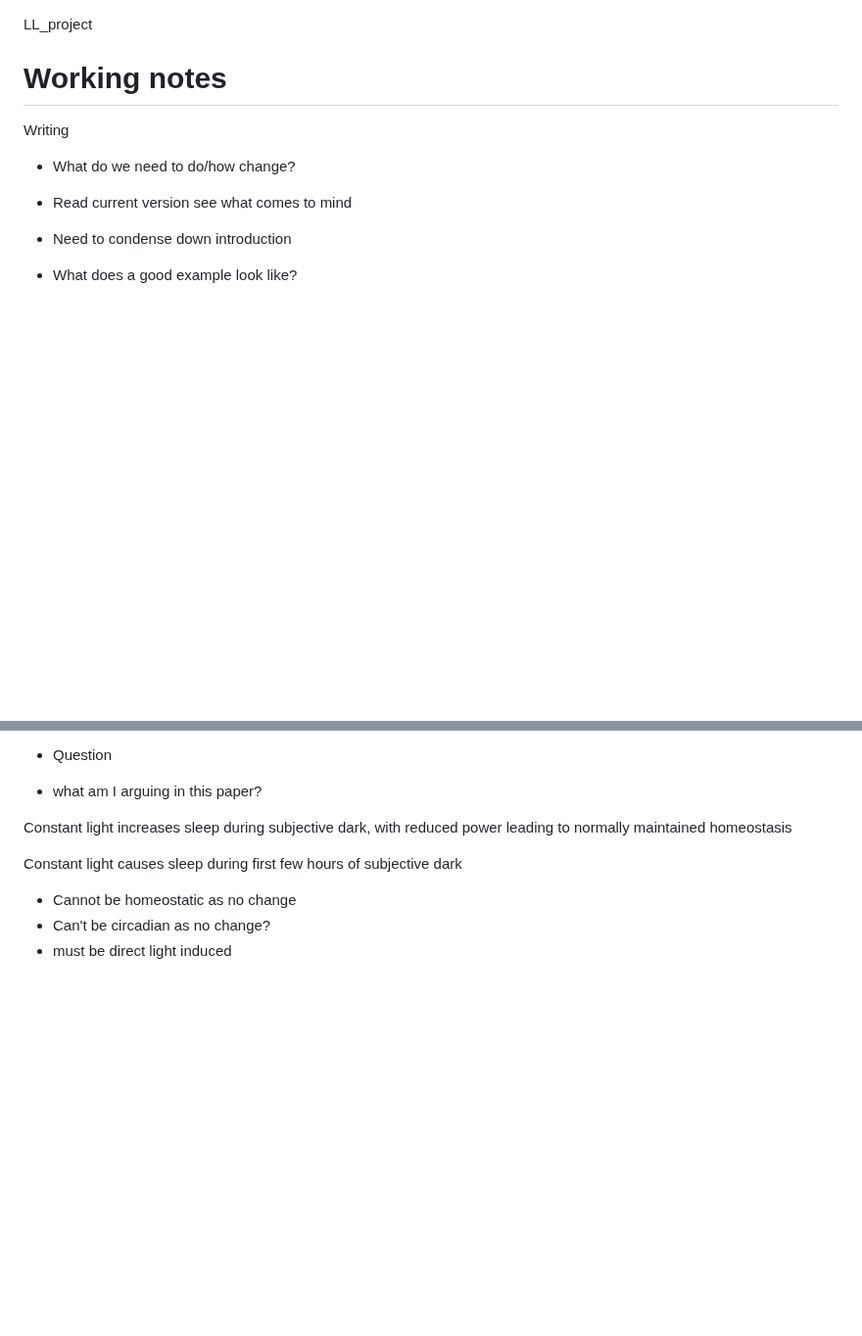
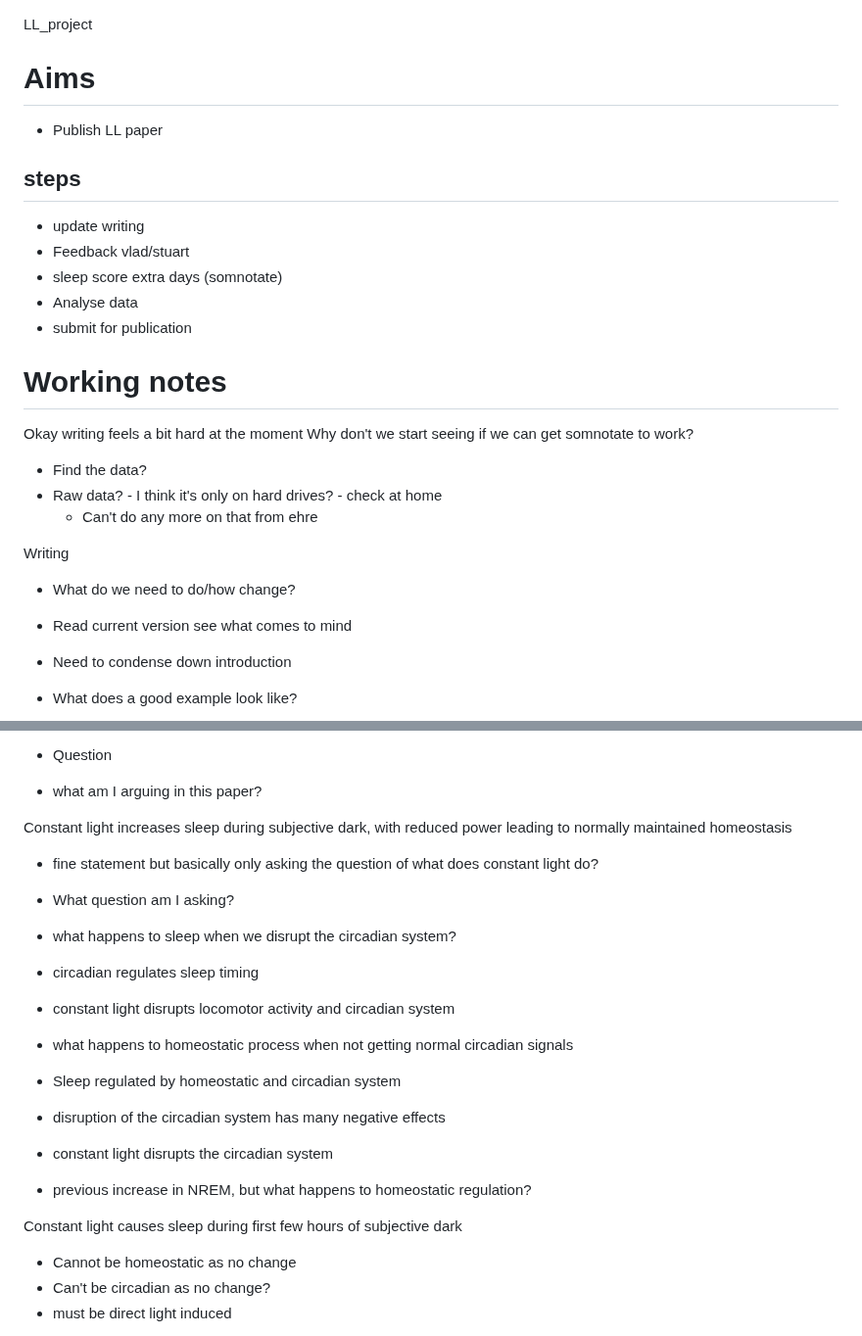
Before and after one commit to aa-fisk/LL_paper, a Markdown page: LL_project.md, 2 parts joined by grey strips. Shown at 98% size. GitHub-like rendering; blank space fills up the shorter version.

Commit message:
Adds a few notes from first re-look
What question am I actually asking?

```diff
--- a/LL_project.md
+++ b/LL_project.md
@@ -1,6 +1,27 @@
 LL_project
 
+
+# Aims
+- Publish LL paper
+## steps
+- update writing
+- Feedback vlad/stuart
+- sleep score extra days (somnotate)
+- Analyse data
+- submit for publication
+
+
+
+
 # Working notes
+
+Okay writing feels a bit hard at the moment
+Why don't we start seeing if we can get somnotate to work?
+
+- Find the data?
+- Raw data? - I think it's only on hard drives? - check at home
+    - Can't do any more on that from ehre
+
 
 Writing
 - What do we need to  do/how change?
@@ -18,6 +39,24 @@ before writing more intro
 
 Constant light increases sleep during subjective dark, with reduced
 power leading to normally maintained homeostasis
+- fine statement but basically only asking the question of what does
+constant light do?
+
+- What question am I asking?
+- what happens to sleep when we disrupt the circadian system?
+- circadian regulates sleep timing
+- constant light disrupts locomotor activity and circadian system
+- what happens to homeostatic process when not getting normal circadian
+signals
+
+- Sleep regulated by homeostatic and circadian system
+- disruption of the circadian system has many negative effects
+- constant light disrupts the circadian system
+- previous increase in NREM, but what happens to homeostatic
+regulation?
+
+
+
 
 Constant light causes sleep during first few hours of subjective dark
 - Cannot be homeostatic as no change
```
Also changed, not shown: 01_words/01_writing/04_ch3.md (+1 -0 lines).
